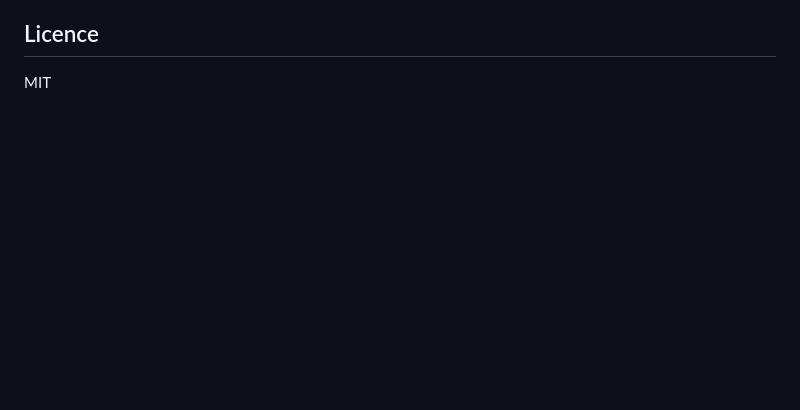
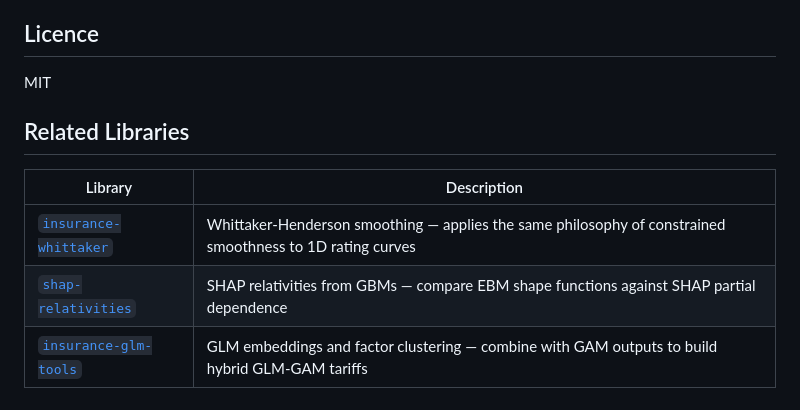
Before and after one commit to burning-cost/insurance-gam, a Markdown page: README.md, the part around one of its changes. Drawn GitHub-style; blank space fills up the shorter version.

Commit message:
Add downloads badge and related libraries cross-links
Co-Authored-By: Claude Opus 4.6 <noreply@anthropic.com>

```diff
--- a/README.md
+++ b/README.md
@@ -223,3 +223,11 @@ Takes smoothed exposure curves from [insurance-whittaker](https://github.com/bur
 ## Licence
 
 MIT
+
+## Related Libraries
+
+| Library | Description |
+|---------|-------------|
+| [`insurance-whittaker`](https://github.com/burning-cost/insurance-whittaker) | Whittaker-Henderson smoothing — applies the same philosophy of constrained smoothness to 1D rating curves |
+| [`shap-relativities`](https://github.com/burning-cost/shap-relativities) | SHAP relativities from GBMs — compare EBM shape functions against SHAP partial dependence |
+| [`insurance-glm-tools`](https://github.com/burning-cost/insurance-glm-tools) | GLM embeddings and factor clustering — combine with GAM outputs to build hybrid GLM-GAM tariffs |
```
Also changed, not shown: other parts of README.md (+1 -1 lines).
